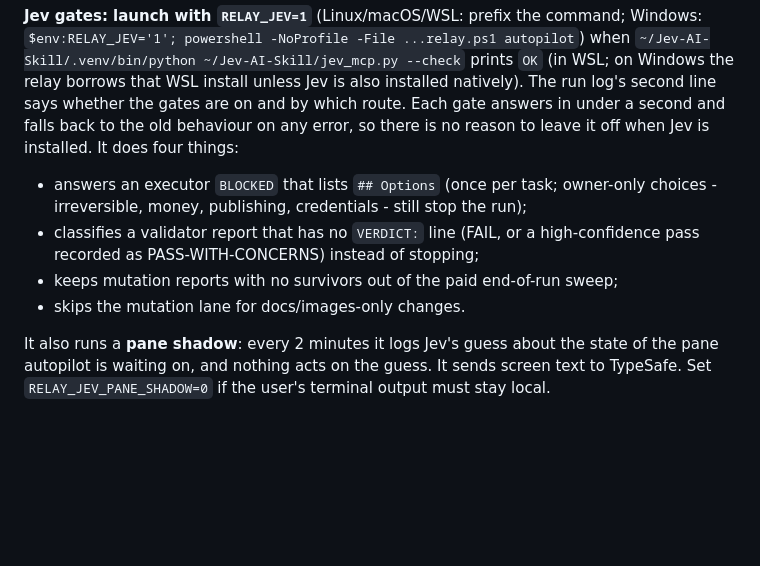
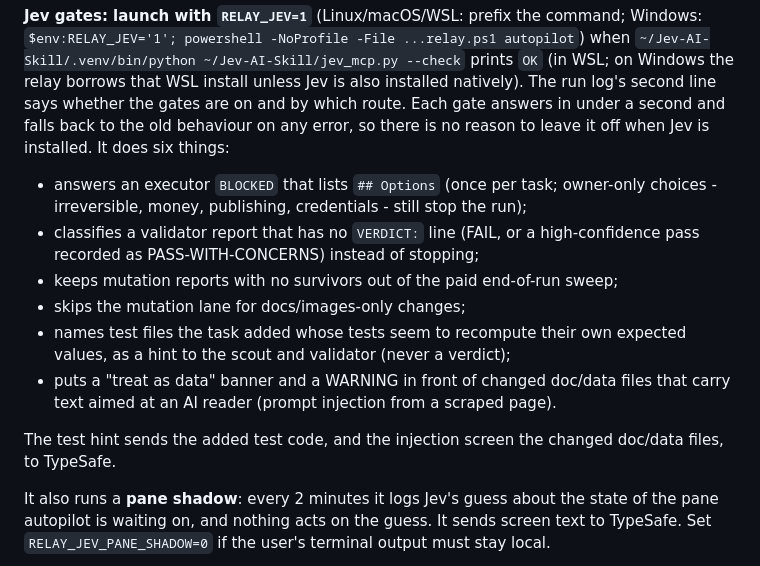
Before and after one commit to dmediontherise/medina-agentic-relay-setup, a Markdown page: commands/relay-auto.md, the part around the change. GitHub-like rendering; blank space fills up the shorter version.

Commit message:
relay-auto: list all six Jev gates, not four
Co-Authored-By: Claude Opus 5.5 <noreply@anthropic.com>

```diff
--- a/commands/relay-auto.md
+++ b/commands/relay-auto.md
@@ -96,14 +96,21 @@ Windows: `$env:RELAY_JEV='1'; powershell -NoProfile -File ...relay.ps1 autopilot
 on Windows the relay borrows that WSL install unless Jev is also installed natively). The
 run log's second line says whether the gates are on and by which route. Each gate answers in under a second and
 falls back to the old behaviour on any error, so there is no reason to leave it off when
-Jev is installed. It does four things:
+Jev is installed. It does six things:
 
 - answers an executor `BLOCKED` that lists `## Options` (once per task; owner-only
   choices - irreversible, money, publishing, credentials - still stop the run);
 - classifies a validator report that has no `VERDICT:` line (FAIL, or a high-confidence
   pass recorded as PASS-WITH-CONCERNS) instead of stopping;
 - keeps mutation reports with no survivors out of the paid end-of-run sweep;
-- skips the mutation lane for docs/images-only changes.
+- skips the mutation lane for docs/images-only changes;
+- names test files the task added whose tests seem to recompute their own expected
+  values, as a hint to the scout and validator (never a verdict);
+- puts a "treat as data" banner and a WARNING in front of changed doc/data files that
+  carry text aimed at an AI reader (prompt injection from a scraped page).
+
+The test hint sends the added test code, and the injection screen the changed doc/data
+files, to TypeSafe.
 
 It also runs a **pane shadow**: every 2 minutes it logs Jev's guess about the state of the
 pane autopilot is waiting on, and nothing acts on the guess. It sends screen text to
```
